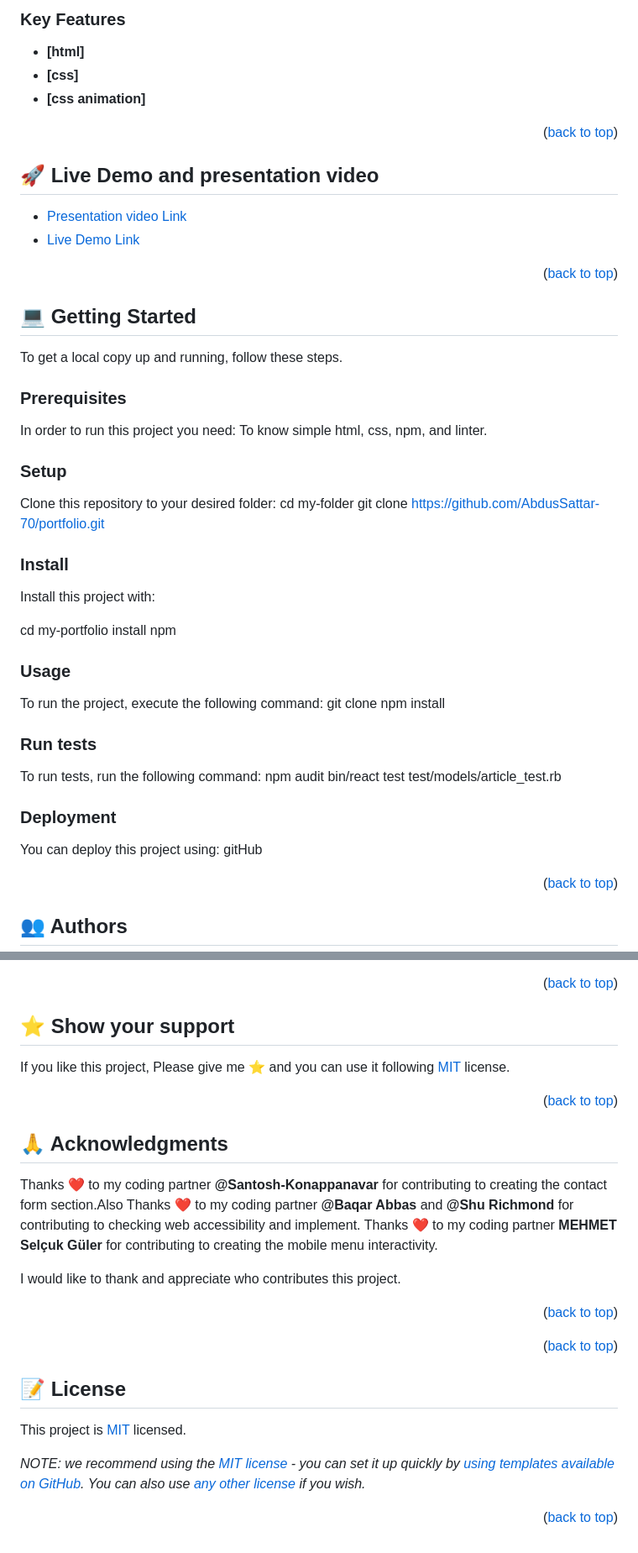
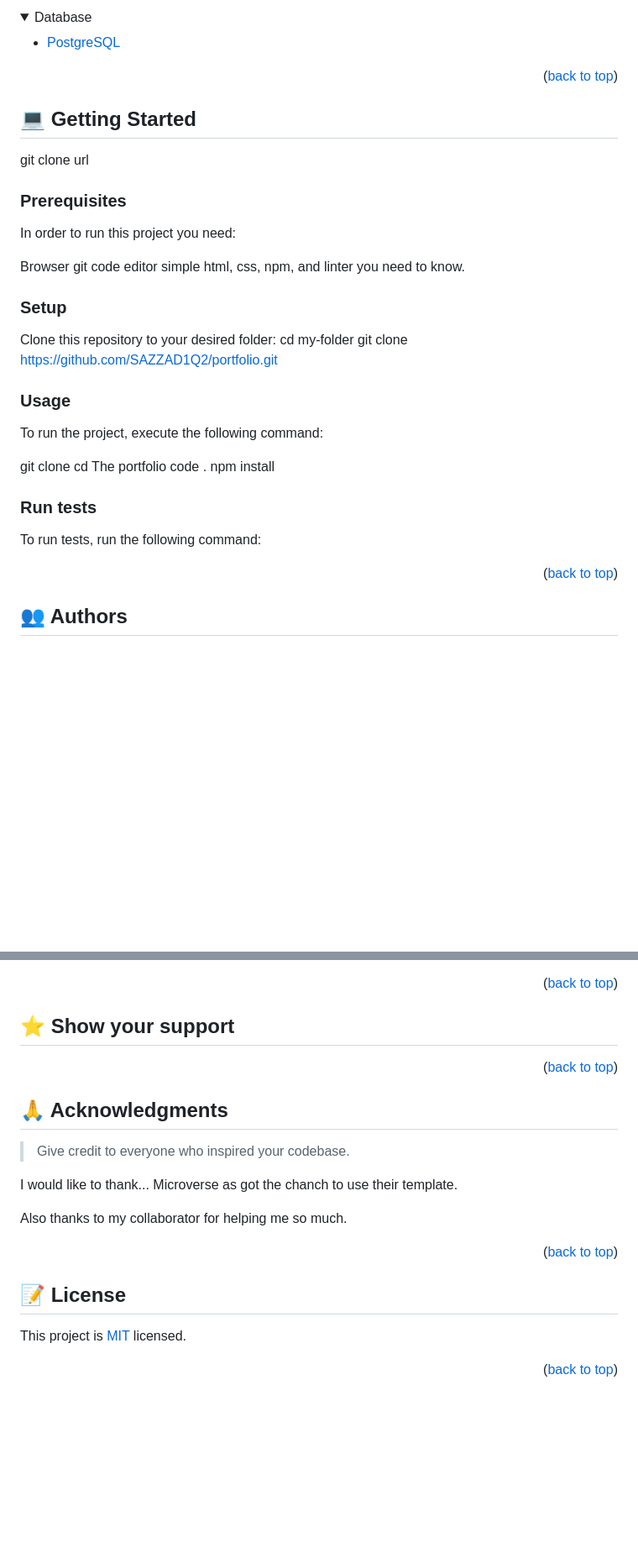
Before and after one commit to SAZZAD1Q2/Hello-Microverse, a Markdown page: README.md, 2 parts joined by grey strips. Shown: that part at 84% size. Drawn GitHub-style; folded sections open; blank space fills up the shorter version.

```diff
--- a/README.md
+++ b/README.md
@@ -59,61 +58,48 @@
 
-### Key Features <a name="key-features"></a>
-
-- **[html]**
-- **[css]**
-- **[css animation]**
+<details>
+<summary>Database</summary>
+  <ul>
+    <li><a href="https://www.postgresql.org/">PostgreSQL</a></li>
+  </ul>
+</details>
 
 <p align="right">(<a href="#readme-top">back to top</a>)</p>
 
-<!-- LIVE DEMO -->
-
-## 🚀 Live Demo and presentation video <a name="live-demo"></a>
-
-- [Presentation video Link](https://www.loom.com/share/8de0a404588a41e2807963a1b08356f9)
-- [Live Demo Link](https://abdussattar-70.github.io/portfolio/)
-
-<p align="right">(<a href="#readme-top">back to top</a>)</p>
-
-<!-- GETTING STARTED -->
 
 ## 💻 Getting Started <a name="getting-started"></a>
 
-To get a local copy up and running, follow these steps.
-
+git clone url
 ### Prerequisites
 
 In order to run this project you need:
-To know simple html, css, npm, and linter.
+
+Browser
+git
+code editor
+simple html, css, npm, and linter you need to know.
 
 ### Setup
 
 Clone this repository to your desired folder:
 cd my-folder
-git clone https://github.com/AbdusSattar-70/portfolio.git
+git clone https://github.com/SAZZAD1Q2/portfolio.git
 
-### Install
-
-Install this project with:
-
-cd my-portfolio
-install npm
 
 ### Usage
 
 To run the project, execute the following command:
+
 git clone
+cd The portfolio
+code .
 npm install
 
 ### Run tests
 
 To run tests, run the following command:
-npm audit
-bin/react test test/models/article_test.rb
 
-### Deployment
 
-You can deploy this project using:
-gitHub
+
 
 <p align="right">(<a href="#readme-top">back to top</a>)</p>
 
@@ -155,7 +138,7 @@ Feel free to check the [issues page](../../issues/).
 
 ## ⭐️ Show your support <a name="support"></a>
 
-If you like this project, Please give me ⭐️ and you can use it following [MIT](./LICENSE) license.
+
 
 <p align="right">(<a href="#readme-top">back to top</a>)</p>
 
@@ -163,13 +146,11 @@ If you like this project, Please give me ⭐️ and you can use it following [MI
 
 ## 🙏 Acknowledgments <a name="acknowledgements"></a>
 
-Thanks ❤️ to my coding partner <b> @Santosh-Konappanavar </b> for contributing to creating the contact form section.Also Thanks ❤️ to my coding partner <b> @Baqar Abbas </b> and <b> @Shu Richmond </b> for contributing to checking web accessibility and implement.
-Thanks ❤️ to my coding partner <b> MEHMET Selçuk Güler
-</b> for contributing to creating the mobile menu interactivity.
+> Give credit to everyone who inspired your codebase.
 
-I would like to thank and appreciate who contributes this project.
+I would like to thank... Microverse as got the chanch to use their template.
 
-<p align="right">(<a href="#readme-top">back to top</a>)</p>
+Also thanks to my collaborator for helping me so much.
 
 <p align="right">(<a href="#readme-top">back to top</a>)</p>
 
@@ -179,6 +160,4 @@ I would like to thank and appreciate who contributes this project.
 
 This project is [MIT](./LICENSE) licensed.
 
-_NOTE: we recommend using the [MIT license](https://choosealicense.com/licenses/mit/) - you can set it up quickly by [using templates available on GitHub](https://docs.github.com/en/communities/setting-up-your-project-for-healthy-contributions/adding-a-license-to-a-repository). You can also use [any other license](https://choosealicense.com/licenses/) if you wish._
-
 <p align="right">(<a href="#readme-top">back to top</a>)</p>
```
Also changed, not shown: other parts of README.md (+30 -34 lines).
